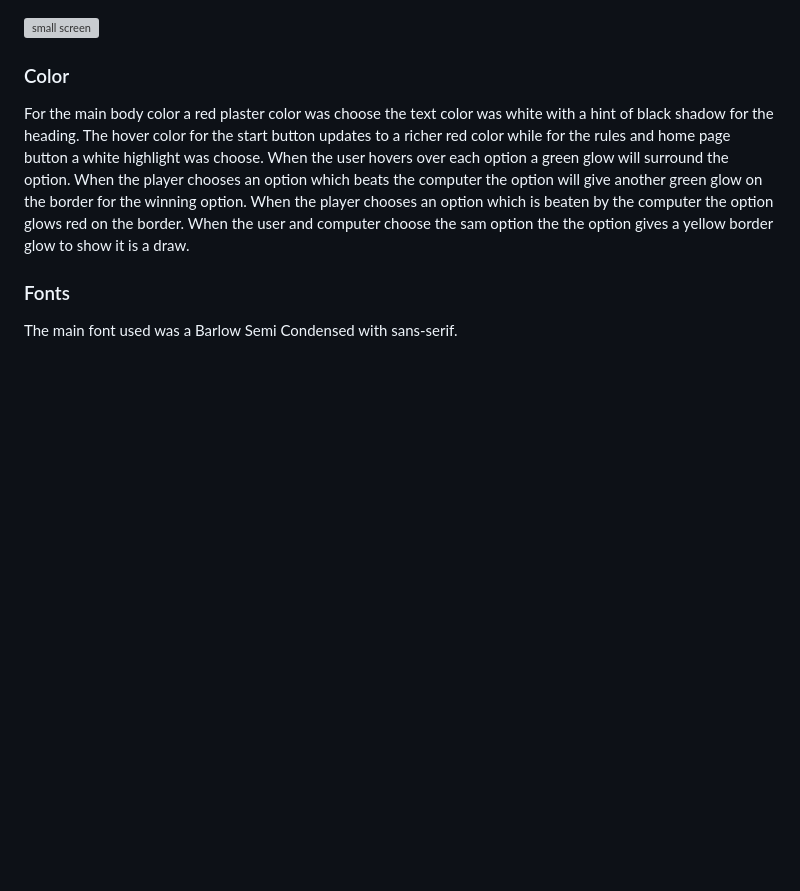
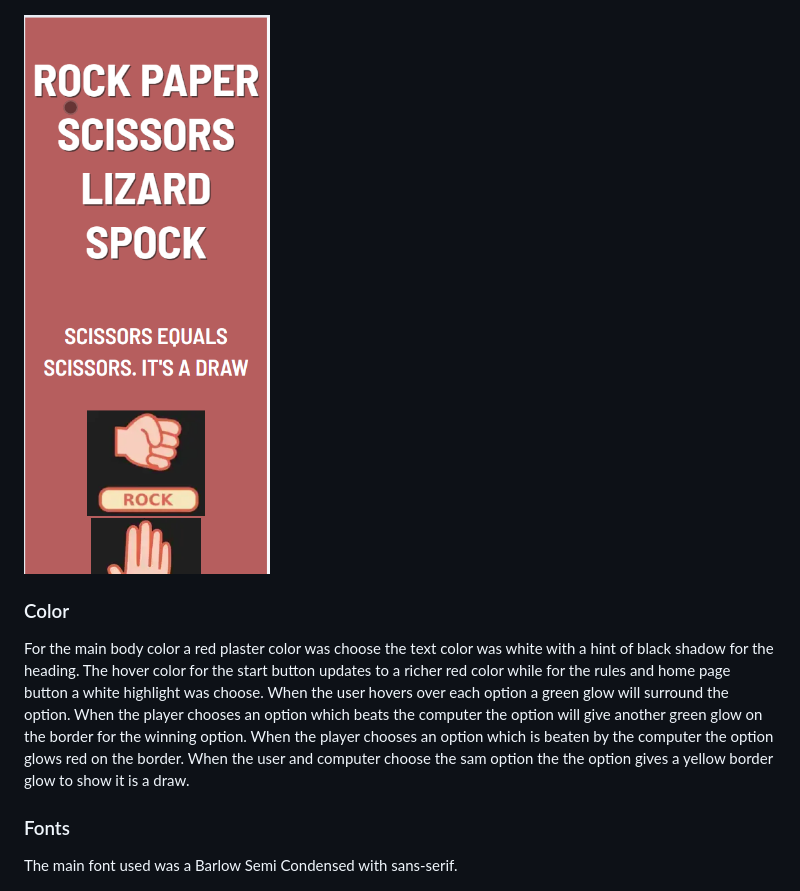
Before and after one commit to Paulmayock/rock-paper-scissors-lizard-spock, a Markdown page: README.md, the part around the change. Drawn GitHub-style; blank space fills up the shorter version; grey boxes are pictures that could not be loaded.

Commit message:
updated small screen game link

```diff
--- a/README.md
+++ b/README.md
@@ -65,7 +65,7 @@ The user goals are as follows:
 
 ![rules page](docs/small-screenrules.png)
 
-![small screen](docs/small-screen-game.png)
+![small screen](docs/small-screengame.png)
 
 
 ### Color
```
